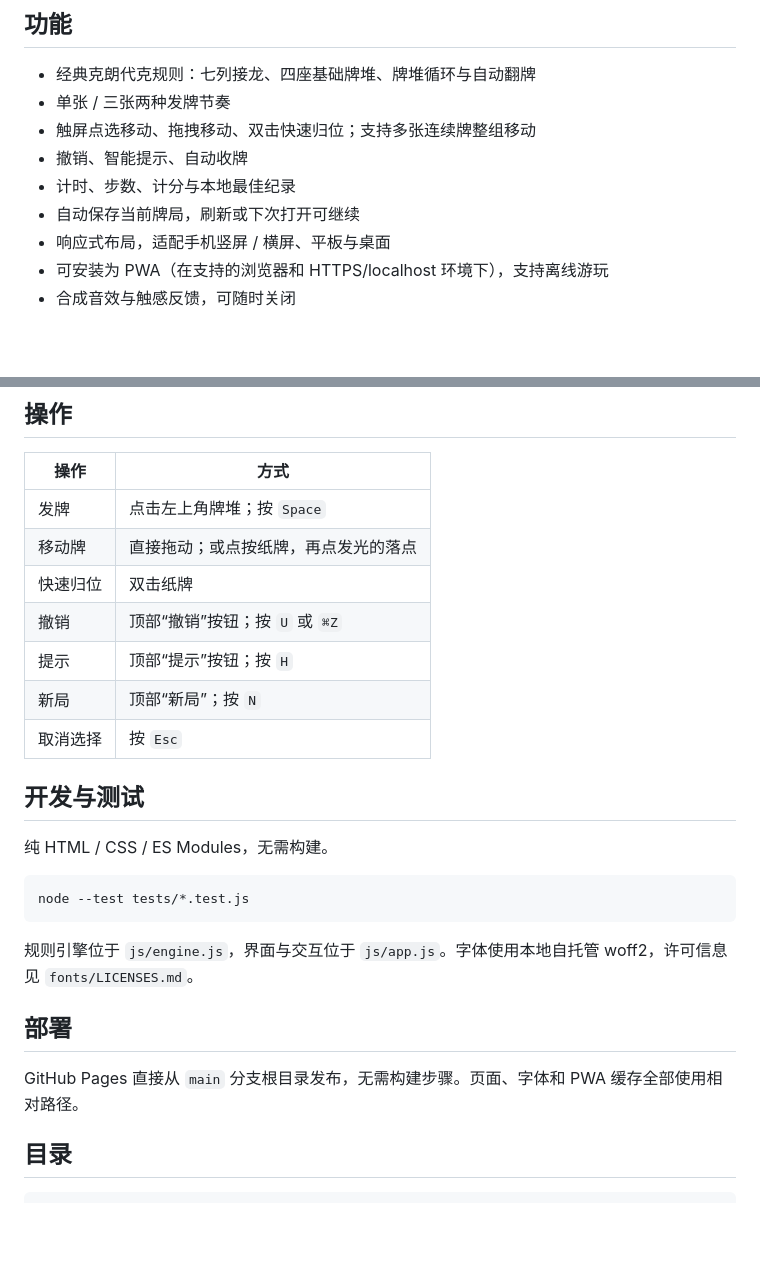
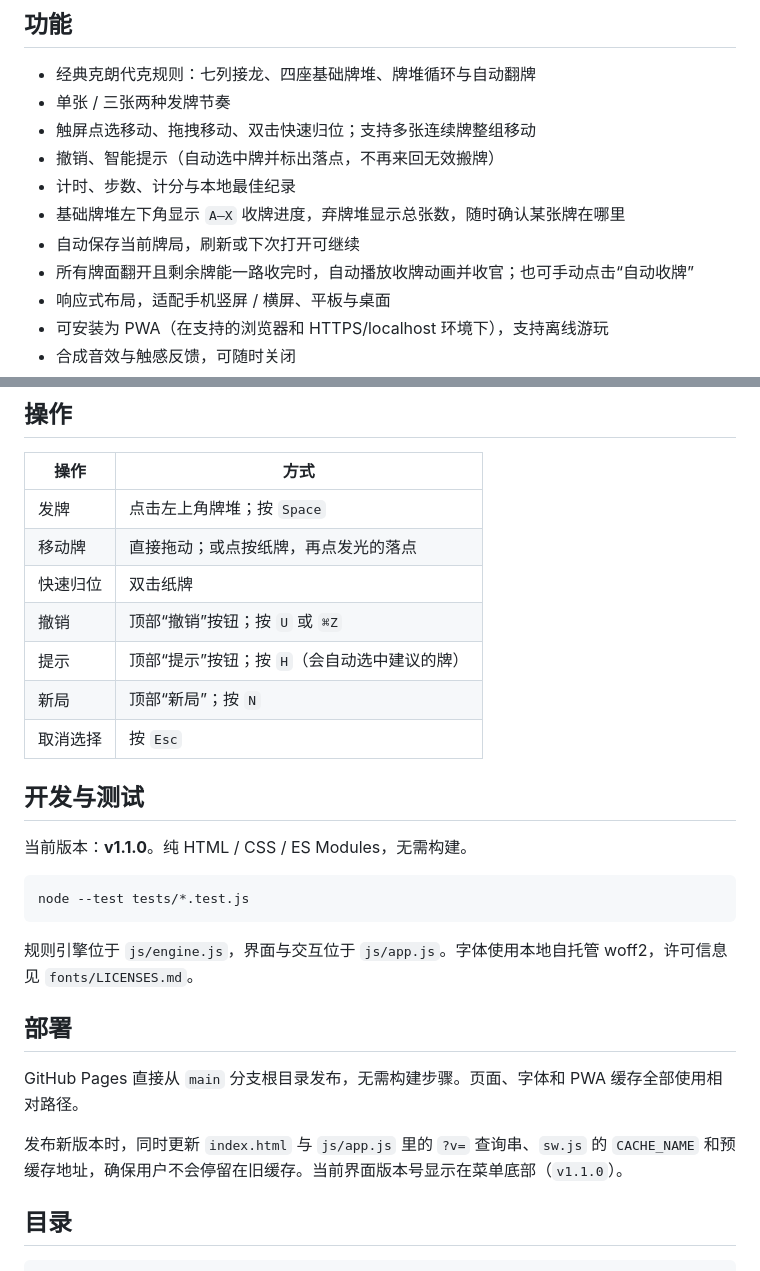
Before and after one commit to MICEKING2007/maison-pique-solitaire, a Markdown page: README.md, 2 parts joined by grey strips. Drawn GitHub-style; blank space fills up the shorter version.

````diff
--- a/README.md
+++ b/README.md
@@ -27,9 +27,11 @@ python3 -m http.server 8123
 - 经典克朗代克规则：七列接龙、四座基础牌堆、牌堆循环与自动翻牌
 - 单张 / 三张两种发牌节奏
 - 触屏点选移动、拖拽移动、双击快速归位；支持多张连续牌整组移动
-- 撤销、智能提示、自动收牌
+- 撤销、智能提示（自动选中牌并标出落点，不再来回无效搬牌）
 - 计时、步数、计分与本地最佳纪录
+- 基础牌堆左下角显示 `A–X` 收牌进度，弃牌堆显示总张数，随时确认某张牌在哪里
 - 自动保存当前牌局，刷新或下次打开可继续
+- 所有牌面翻开且剩余牌能一路收完时，自动播放收牌动画并收官；也可手动点击“自动收牌”
 - 响应式布局，适配手机竖屏 / 横屏、平板与桌面
 - 可安装为 PWA（在支持的浏览器和 HTTPS/localhost 环境下），支持离线游玩
 - 合成音效与触感反馈，可随时关闭
@@ -43,13 +45,13 @@ python3 -m http.server 8123
 | 移动牌 | 直接拖动；或点按纸牌，再点发光的落点 |
 | 快速归位 | 双击纸牌 |
 | 撤销 | 顶部“撤销”按钮；按 `U` 或 `⌘Z` |
-| 提示 | 顶部“提示”按钮；按 `H` |
+| 提示 | 顶部“提示”按钮；按 `H`（会自动选中建议的牌） |
 | 新局 | 顶部“新局”；按 `N` |
 | 取消选择 | 按 `Esc` |
 
 ## 开发与测试
 
-纯 HTML / CSS / ES Modules，无需构建。
+当前版本：**v1.1.0**。纯 HTML / CSS / ES Modules，无需构建。
 
 ```bash
 node --test tests/*.test.js
@@ -60,6 +62,8 @@ node --test tests/*.test.js
 ## 部署
 
 GitHub Pages 直接从 `main` 分支根目录发布，无需构建步骤。页面、字体和 PWA 缓存全部使用相对路径。
+
+发布新版本时，同时更新 `index.html` 与 `js/app.js` 里的 `?v=` 查询串、`sw.js` 的 `CACHE_NAME` 和预缓存地址，确保用户不会停留在旧缓存。当前界面版本号显示在菜单底部（`v1.1.0`）。
 
 ## 目录
 
````
Also changed, not shown: fonts/LICENSES.md (+1 -1 lines), screenshots/win.png, 10 other files.
